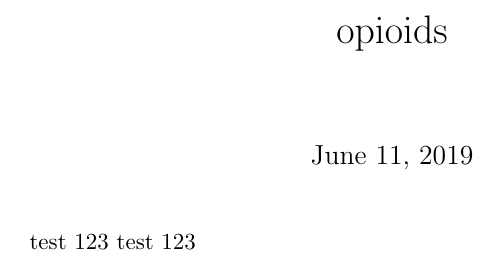
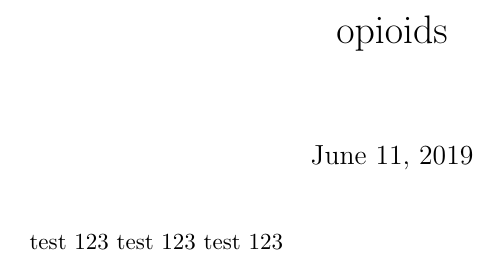
Before and after one commit to austinbean/ops, a LaTeX document (dr1.tex): part of the page, cut so that both start at the same text. Compiled offline with pdfLaTeX.

Commit message:
Update dr1.tex

```diff
--- a/dr1.tex
+++ b/dr1.tex
@@ -16,6 +16,6 @@
 \maketitle
 
 
-test 123 test 123
+test 123 test 123 test 123
 
 \end{document}
```
